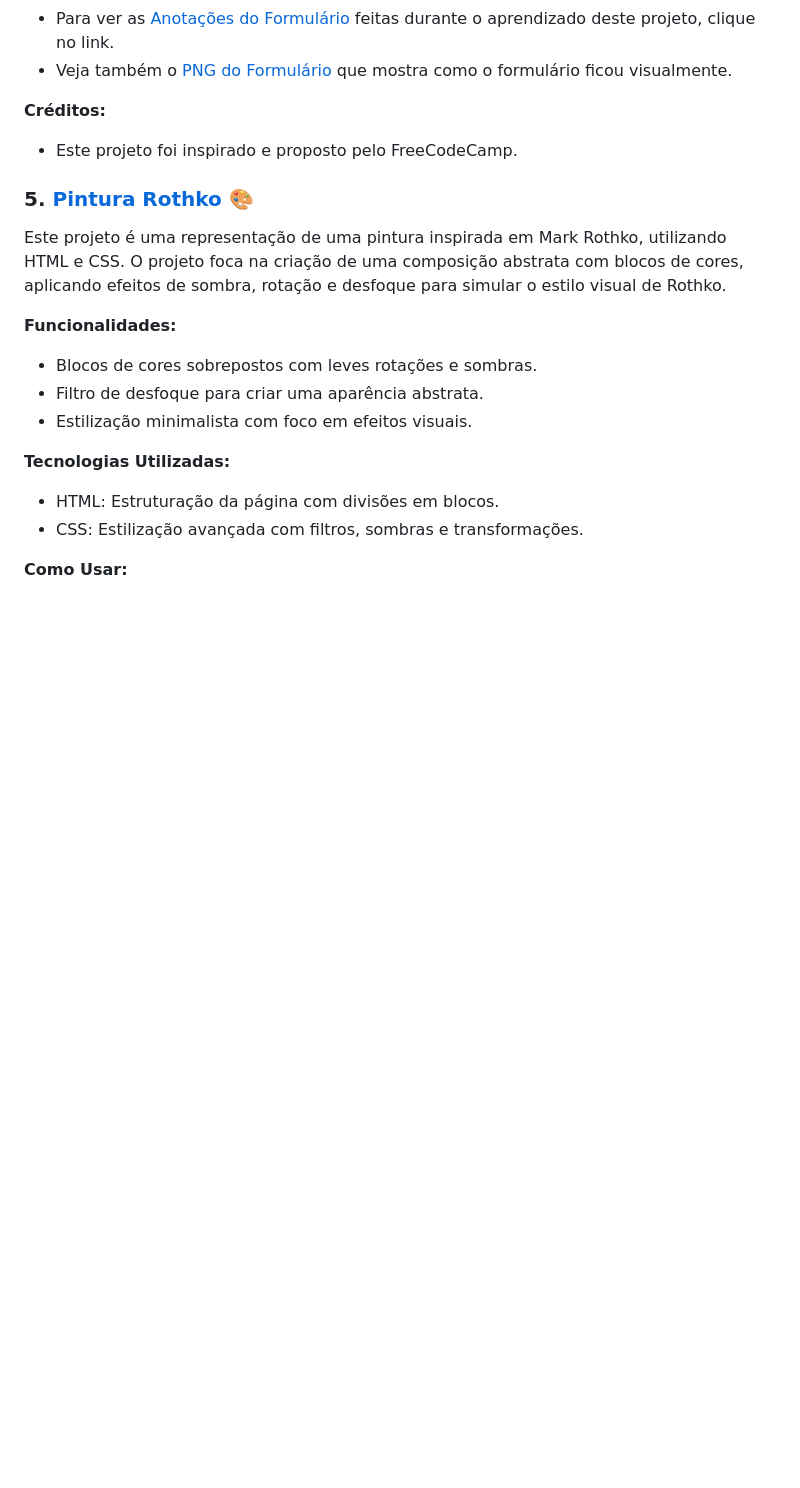
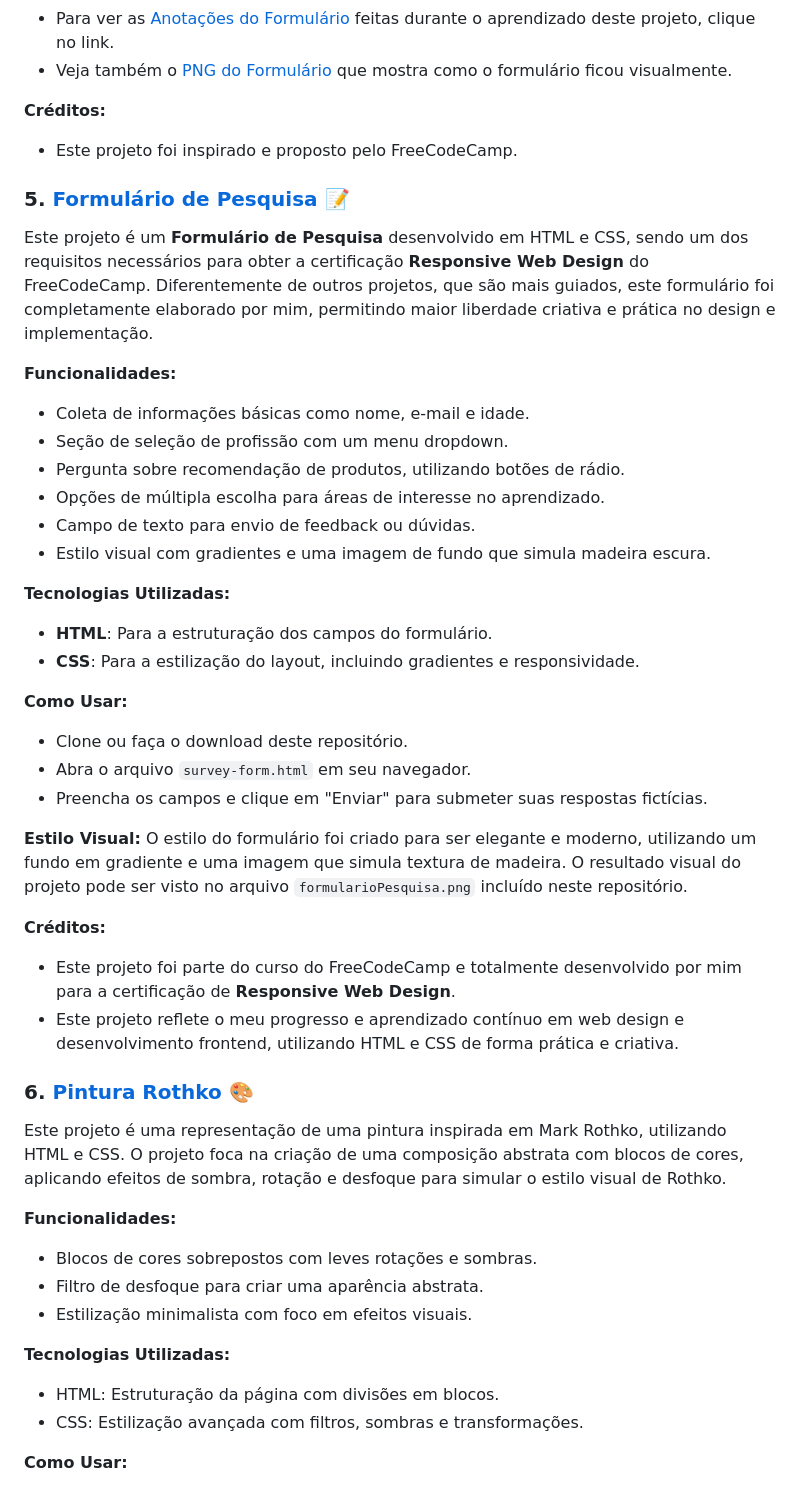
Before and after one commit to GHERARDI-JOAO/ProjectsHTMLCSS, a Markdown page: README.md, the part around the change. Rendered like a GitHub page; blank space fills up the shorter version.

```diff
--- a/README.md
+++ b/README.md
@@ -103,7 +103,35 @@ Este projeto é um formulário de registro desenvolvido em HTML e CSS. Ele permi
 **Créditos:**
 - Este projeto foi inspirado e proposto pelo FreeCodeCamp.
 
-### 5. [Pintura Rothko 🎨](https://github.com/GHERARDI-JOAO/ProjectsHTMLCSS/tree/main/rothko)
+### 5.  [Formulário de Pesquisa 📝](https://github.com/GHERARDI-JOAO/ProjectsHTMLCSS/tree/main/FormularioPesquisa)
+
+Este projeto é um **Formulário de Pesquisa** desenvolvido em HTML e CSS, sendo um dos requisitos necessários para obter a certificação **Responsive Web Design** do FreeCodeCamp. Diferentemente de outros projetos, que são mais guiados, este formulário foi completamente elaborado por mim, permitindo maior liberdade criativa e prática no design e implementação.
+
+**Funcionalidades:**
+- Coleta de informações básicas como nome, e-mail e idade.
+- Seção de seleção de profissão com um menu dropdown.
+- Pergunta sobre recomendação de produtos, utilizando botões de rádio.
+- Opções de múltipla escolha para áreas de interesse no aprendizado.
+- Campo de texto para envio de feedback ou dúvidas.
+- Estilo visual com gradientes e uma imagem de fundo que simula madeira escura.
+
+**Tecnologias Utilizadas:**
+- **HTML**: Para a estruturação dos campos do formulário.
+- **CSS**: Para a estilização do layout, incluindo gradientes e responsividade.
+
+**Como Usar:**
+- Clone ou faça o download deste repositório.
+- Abra o arquivo `survey-form.html` em seu navegador.
+- Preencha os campos e clique em "Enviar" para submeter suas respostas fictícias.
+
+**Estilo Visual:**
+O estilo do formulário foi criado para ser elegante e moderno, utilizando um fundo em gradiente e uma imagem que simula textura de madeira. O resultado visual do projeto pode ser visto no arquivo `formularioPesquisa.png` incluído neste repositório.
+
+**Créditos:**
+- Este projeto foi parte do curso do FreeCodeCamp e totalmente desenvolvido por mim para a certificação de **Responsive Web Design**.
+- Este projeto reflete o meu progresso e aprendizado contínuo em web design e desenvolvimento frontend, utilizando HTML e CSS de forma prática e criativa.
+
+### 6. [Pintura Rothko 🎨](https://github.com/GHERARDI-JOAO/ProjectsHTMLCSS/tree/main/rothko)
 
 Este projeto é uma representação de uma pintura inspirada em Mark Rothko, utilizando HTML e CSS. O projeto foca na criação de uma composição abstrata com blocos de cores, aplicando efeitos de sombra, rotação e desfoque para simular o estilo visual de Rothko.
 
```
